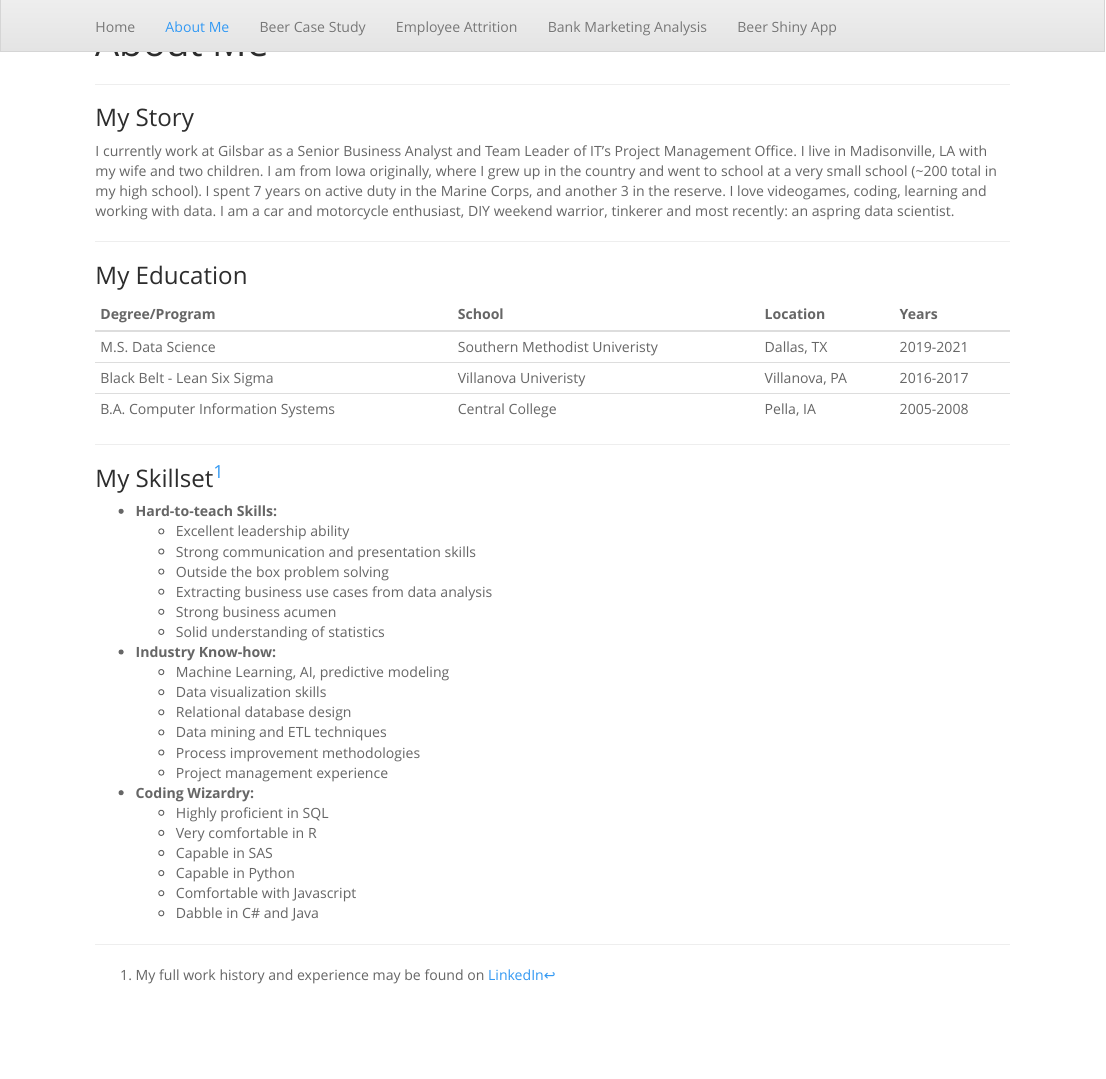
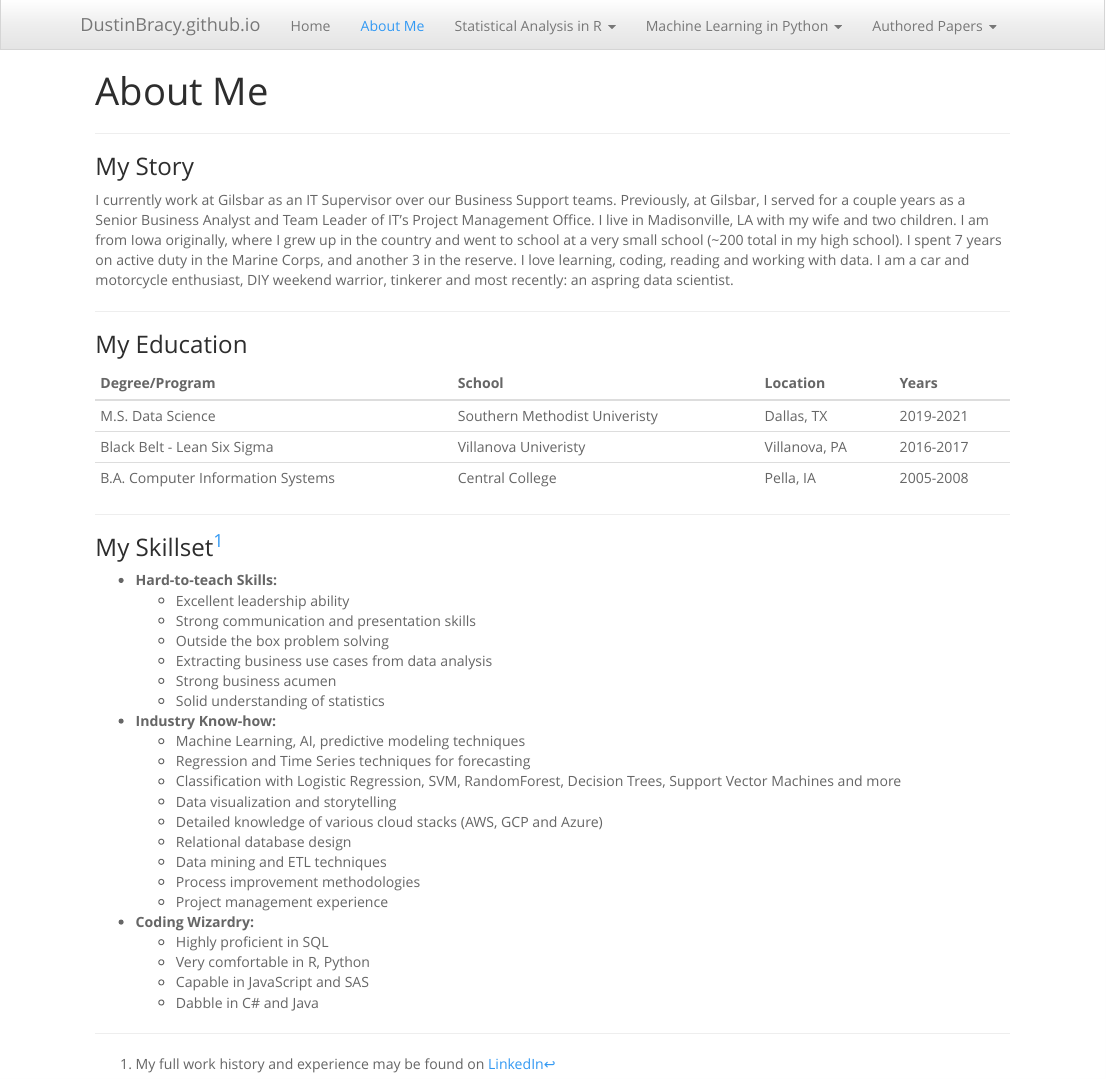
Before and after one commit to DustinBracy/DustinBracy.github.io, an R Markdown document (about.Rmd): the page in a window 1100 px wide, from its top. The pictures show the output file about.html that the author committed with the source, opened offline; library style sheets and scripts come from the installed R packages.

Commit message:
Add ML Notebooks

```diff
--- a/_site.yml
+++ b/_site.yml
@@ -7,11 +7,5 @@ navbar:
       href: index.html
     - text: "About Me"
       href: about.html
-    - text: "Beer Case Study"
-      href: BeerCaseStudy.html
-    - text: "Employee Attrition"
-      href: EmployeeAttrition.html
-    - text: "Bank Marketing Analysis"
-      href: Bank-Marketing-Analysis.html
-    - text: "Beer Shiny App"
-      href: https://dustinbracy.shinyapps.io/dustinbracygithub/
+    - text: "Statistical Analysis in R"
+      menu_R:
@@ -17,0 +18,5 @@ navbar:
+      - text: "Bank Marketing Analysis"
+        href: Bank-Marketing-Analysis.html
+
+    - text: "Machine Learning in Python"
+      menu_Python:
@@ -17,0 +26 @@ navbar:
+      - text: "SVM and Logistic Regression"
@@ -17,0 +32,4 @@ navbar:
+    - text: "Authored Papers"
+      menu_Papers:
+      - text: "Experimenting with AWS SageMaker (coming soon)"
+        #href: page_a.html
--- a/about.Rmd
+++ b/about.Rmd
@@ -13,7 +13,7 @@ knitr::opts_chunk$set(echo = TRUE)
 ---
 
 ### My Story
-I currently work at Gilsbar as a Senior Business Analyst and Team Leader of IT's Project Management Office.  I live in Madisonville, LA with my wife and two children.  I am from Iowa originally, where I grew up in the country and went to school at a very small school (~200 total in my high school).  I spent 7 years on active duty in the Marine Corps, and another 3 in the reserve.  I love videogames, coding, learning and working with data.  I am a car and motorcycle enthusiast, DIY weekend warrior, tinkerer and most recently: an aspring data scientist.
+I currently work at Gilsbar as an IT Supervisor over our Business Support teams.  Previously, at Gilsbar, I served for a couple years as a Senior Business Analyst and Team Leader of IT's Project Management Office.  I live in Madisonville, LA with my wife and two children.  I am from Iowa originally, where I grew up in the country and went to school at a very small school (~200 total in my high school).  I spent 7 years on active duty in the Marine Corps, and another 3 in the reserve.  I love learning, coding, reading and working with data.  I am a car and motorcycle enthusiast, DIY weekend warrior, tinkerer and most recently: an aspring data scientist.
 
 ---
 
@@ -36,8 +36,11 @@ I currently work at Gilsbar as a Senior Business Analyst and Team Leader of IT's
   + Solid understanding of statistics
 
 * **Industry Know-how:**
-  + Machine Learning, AI, predictive modeling
-  + Data visualization skills
+  + Machine Learning, AI, predictive modeling techniques
+  + Regression and Time Series techniques for forecasting
+  + Classification with Logistic Regression, SVM, RandomForest, Decision Trees, Support Vector Machines and more
+  + Data visualization and storytelling
+  + Detailed knowledge of various cloud stacks (AWS, GCP and Azure)
   + Relational database design
   + Data mining and ETL techniques
   + Process improvement methodologies
@@ -45,10 +48,8 @@ I currently work at Gilsbar as a Senior Business Analyst and Team Leader of IT's
 
 * **Coding Wizardry:**
   + Highly proficient in SQL
-  + Very comfortable in R
-  + Capable in SAS
-  + Capable in Python
-  + Comfortable with Javascript
+  + Very comfortable in R, Python
+  + Capable in JavaScript and SAS
   + Dabble in C# and Java
 
 [^1]: My full work history and experience may be found on [LinkedIn](https://www.linkedin.com/in/dustin-bracy/)
```
Also changed, not shown: index.Rmd (+2 -2 lines), Bank-Marketing-Analysis.html, BeerCaseStudy.html, EmployeeAttrition.html, about.html, index.html, _site.yml (14 more changed lines).
